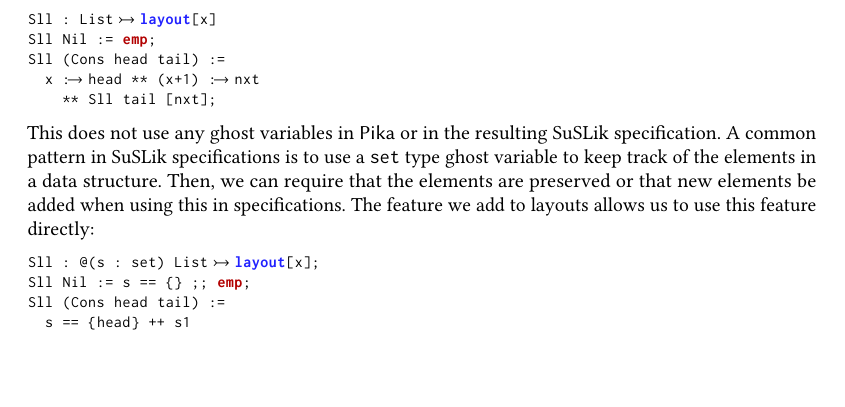
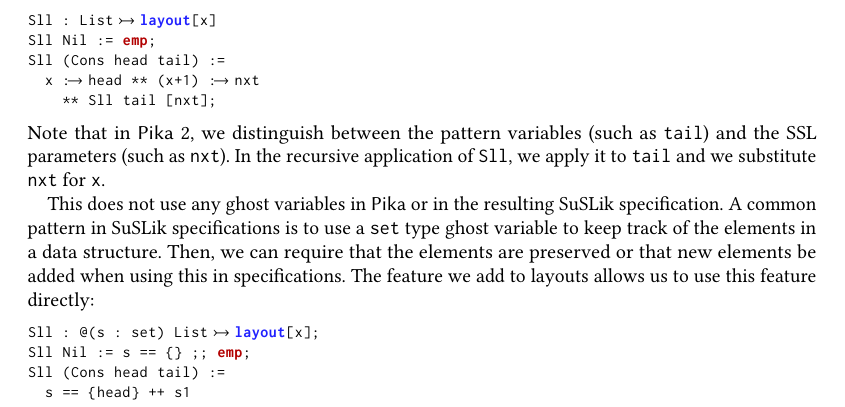
Before and after one commit to roboguy13/PikaC, a LaTeX paper (new-paper/paper.tex, which reads new-paper/synth.tex): part of page 20 of 23, cut so that both start at the same text, the shorter picture padded with empty space. Compiled offline with pdfLaTeX.

Commit message:
a bit on differences between the two versions

```diff
--- a/new-paper/synth.tex
+++ b/new-paper/synth.tex
@@ -36,6 +36,8 @@
 \end{lstlisting}
 
 \noindent
+Note that in \Pika{} 2, we distinguish between the pattern variables (such as \verb|tail|) and the SSL parameters (such as \verb|nxt|). In the recursive application of \verb|Sll|, we apply it to \verb|tail| and we substitute \verb|nxt| for \verb|x|.
+
 This does not use any ghost variables in \Pika{} or in the resulting \SuSLik{} specification. A common pattern in \SuSLik{} specifications is to use a \verb|set| type ghost variable to keep track of the elements in a data structure. Then, we can require that the elements are preserved or that new elements be added when using this in specifications. The feature we add to layouts allows us to use this feature directly:
 
 \begin{lstlisting}[language=Pika]
```
